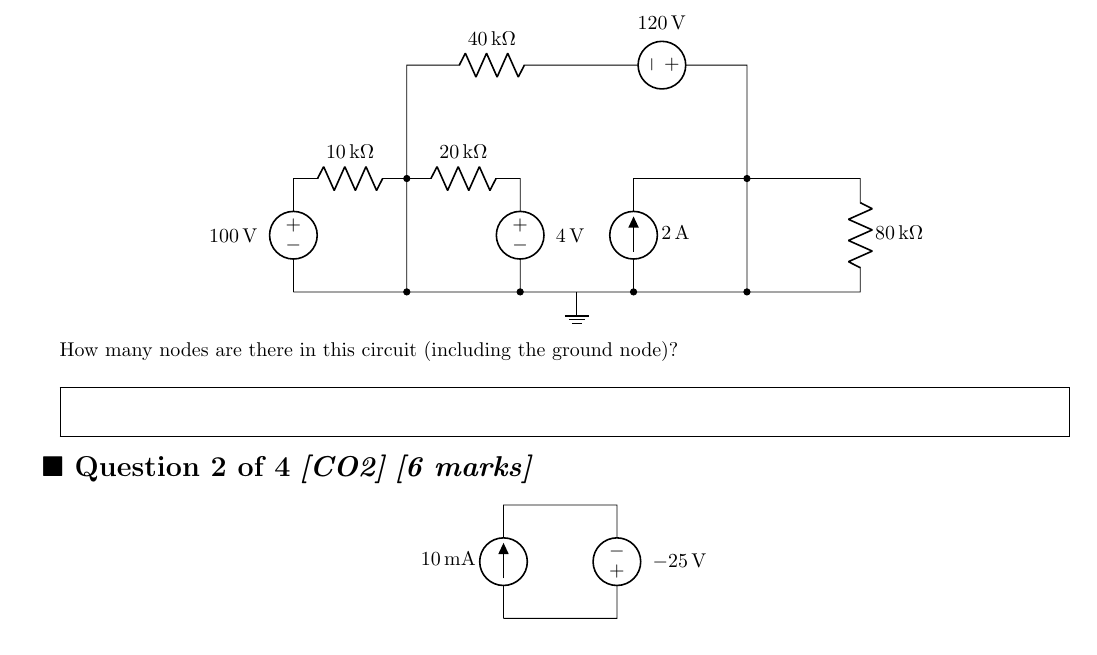
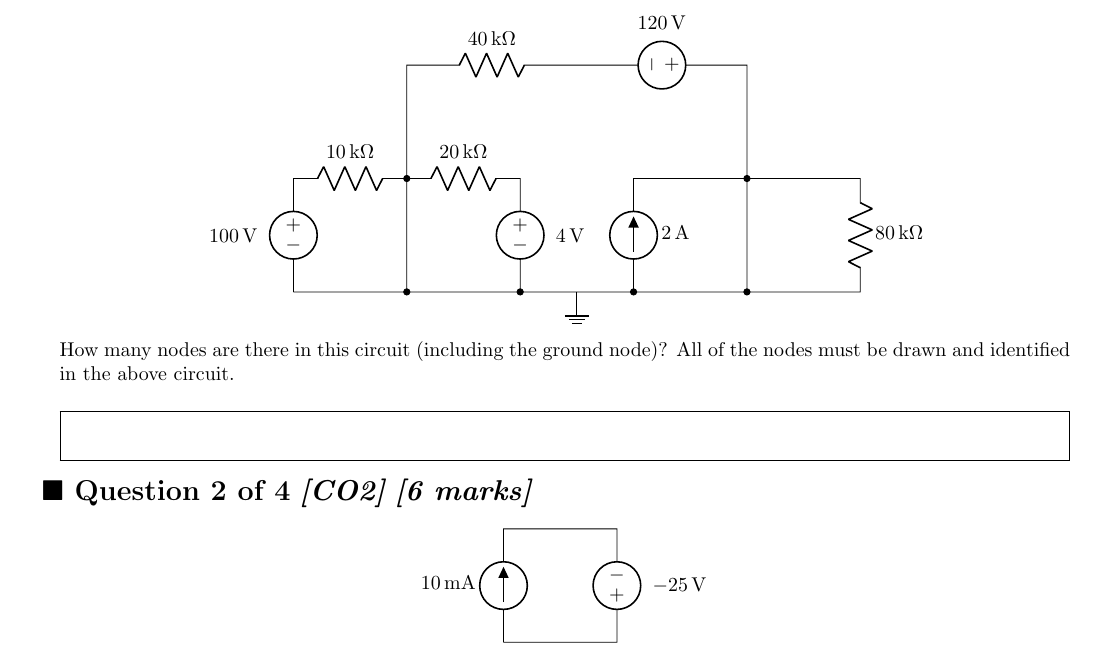
Before and after one commit to shs-cse/CSE250-Latex-Exam-Template, a LaTeX problem sheet (main.tex, which reads questions/1.tex): part of page 1 of 3, cut so that both start at the same text. Compiled offline with pdfLaTeX.

Commit message:
edit question 1

```diff
--- a/questions/1.tex
+++ b/questions/1.tex
@@ -20,6 +20,7 @@
 \end{center}
 
 How many nodes are there in this circuit (including the ground node)?
+All of the nodes must be drawn and identified in the above circuit.
 
 \begin{solutionbox}{24pt}
     4 nodes
```
Also changed, not shown: main.pdf.
